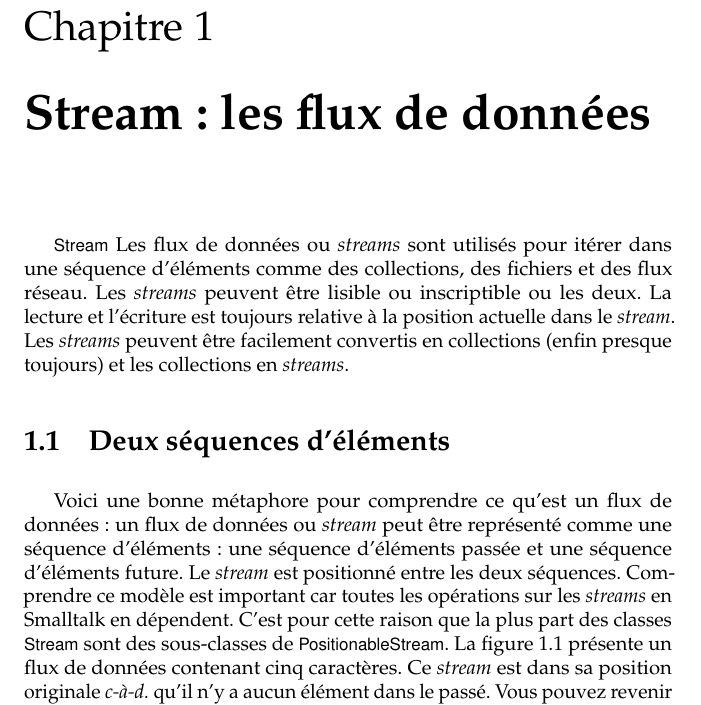
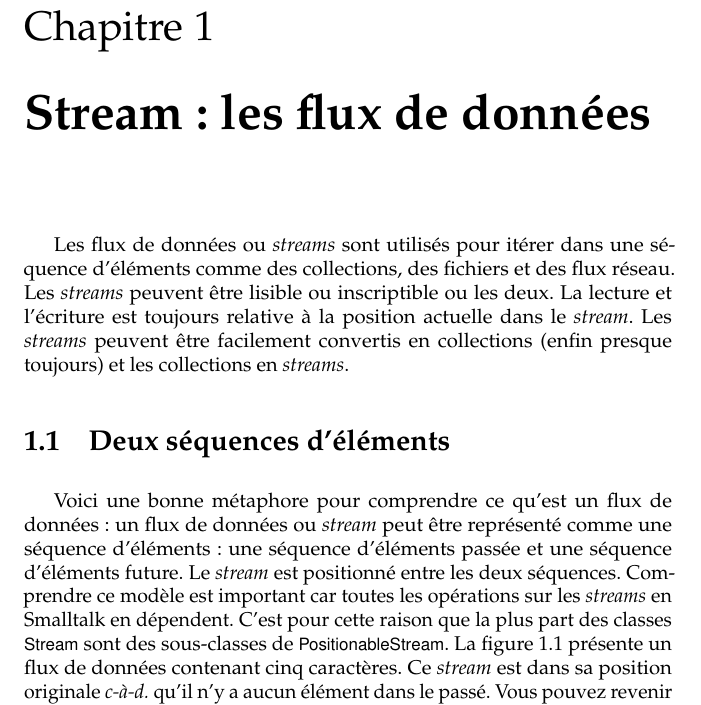
Before and after one commit to SquareBracketAssociates/SqueakByExample-french, a LaTeX book (Streams/Streams.tex): part of page 1 of 15, cut so that both start at the same text. Compiled offline with pdfLaTeX.

Commit message:
French Book: correction dans FAQ et Streams
git-svn-id: https://www.iam.unibe.ch/scg/svn_repos/SqueakByExample/FrenchBook@13842 54883e8d-cf1d-0410-83d6-f114b9419f37

```diff
--- a/Streams/Streams.tex
+++ b/Streams/Streams.tex
@@ -33,7 +33,6 @@
 % remarque generale: beaucoup de commentaires et de chaines de caracteres dans les codes ont ete traduites dans ce chapitre
 \chapter{Stream: les flux de donn\'ees}\label{cha:streams}
 
-\clsindmain{Stream}
 Les flux de donn\'ees ou \streams sont utilis\'es pour it\'erer dans
 une s\'equence d'\'el\'ements comme des
 % sequenced
@@ -57,7 +56,8 @@ Le \stream est positionn\'e entre les deux s\'equences.
 Comprendre ce mod\`ele est important car toutes les op\'erations
 sur les \streams en \st en d\'ependent.
 C'est pour cette raison que la plus part des
-classes \clsind{Stream} sont des sous-classes de \clsind{PositionableStream}.
+% Attention \clsindmain n'est pas au tout debut
+classes \clsindmain{Stream} sont des sous-classes de \clsind{PositionableStream}.
 \Figref{_abcde} pr\'esente un flux de donn\'ees contenant cinq caract\`eres.
 Ce \stream est dans sa position originale \ie qu'il n'y a aucun \'el\'ement
 dans le pass\'e. Vous pouvez revenir \`a cette position en envoyant le
```
Also changed, not shown: FAQ/FAQ.tex (+1 -1 lines).
